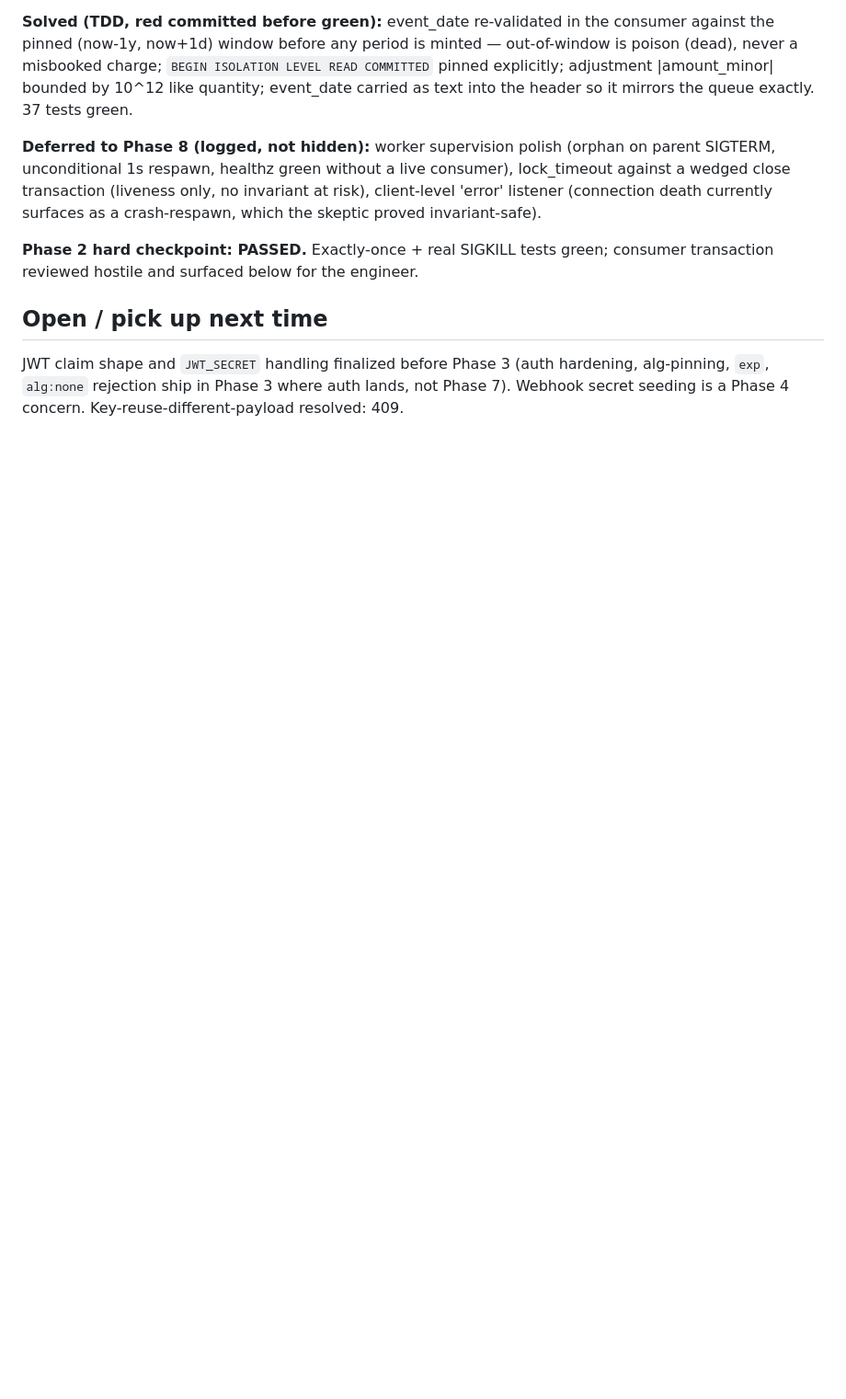
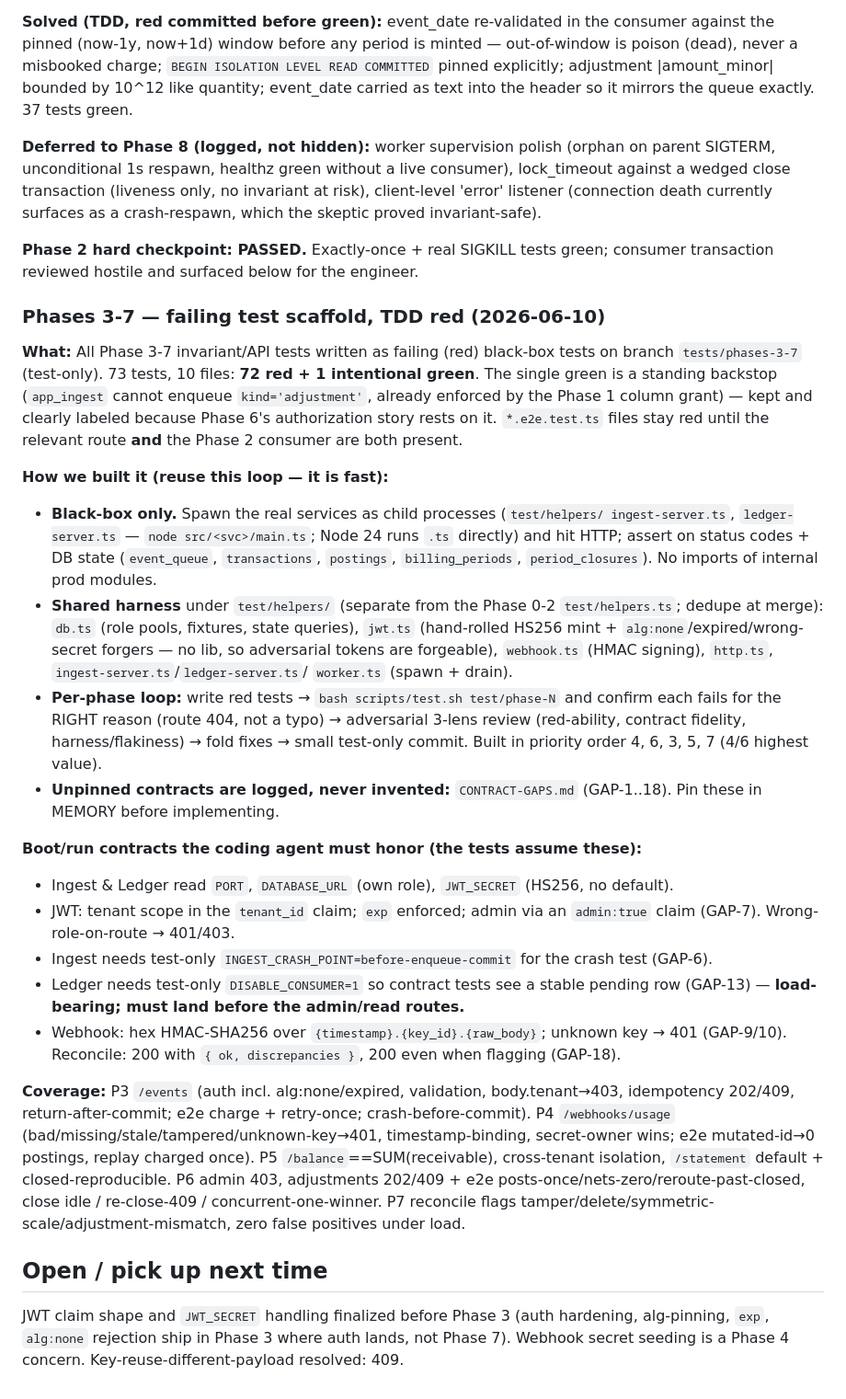
Before and after one commit to leecohen2311/keel-caseStudy, a Markdown page: MEMORY.md, the part around the change. Shown at 92% size. Rendered like a GitHub page; blank space fills up the shorter version.

Commit message:
docs(memory): record the Phase 3-7 test scaffold and the repeatable build loop
Documents what we built (73 tests, 72 red + 1 documented green backstop), the
black-box harness in test/helpers/, the per-phase red->review->fix->commit loop,
the boot/run contracts the coding agent must honor (PORT/DATABASE_URL/JWT_SECRET,
INGEST_CRASH_POINT, DISABLE_CONSUMER, webhook HMAC, reconcile response), and a
pointer to CONTRACT-GAPS.md (GAP-1..18). Speeds up the next session.

```diff
--- a/MEMORY.md
+++ b/MEMORY.md
@@ -331,6 +331,51 @@ invariant-safe).
 **Phase 2 hard checkpoint: PASSED.** Exactly-once + real SIGKILL tests green;
 consumer transaction reviewed hostile and surfaced below for the engineer.
 
+### Phases 3-7 — failing test scaffold, TDD red (2026-06-10)
+
+**What:** All Phase 3-7 invariant/API tests written as failing (red) black-box tests on
+branch `tests/phases-3-7` (test-only). 73 tests, 10 files: **72 red + 1 intentional green**.
+The single green is a standing backstop (`app_ingest` cannot enqueue `kind='adjustment'`,
+already enforced by the Phase 1 column grant) — kept and clearly labeled because Phase 6's
+authorization story rests on it. `*.e2e.test.ts` files stay red until the relevant route
+**and** the Phase 2 consumer are both present.
+
+**How we built it (reuse this loop — it is fast):**
+- **Black-box only.** Spawn the real services as child processes (`test/helpers/
+  ingest-server.ts`, `ledger-server.ts` — `node src/<svc>/main.ts`; Node 24 runs `.ts`
+  directly) and hit HTTP; assert on status codes + DB state (`event_queue`, `transactions`,
+  `postings`, `billing_periods`, `period_closures`). No imports of internal prod modules.
+- **Shared harness** under `test/helpers/` (separate from the Phase 0-2 `test/helpers.ts`;
+  dedupe at merge): `db.ts` (role pools, fixtures, state queries), `jwt.ts` (hand-rolled
+  HS256 mint + `alg:none`/expired/wrong-secret forgers — no lib, so adversarial tokens are
+  forgeable), `webhook.ts` (HMAC signing), `http.ts`, `ingest-server.ts`/`ledger-server.ts`/
+  `worker.ts` (spawn + drain).
+- **Per-phase loop:** write red tests → `bash scripts/test.sh test/phase-N` and confirm each
+  fails for the RIGHT reason (route 404, not a typo) → adversarial 3-lens review
+  (red-ability, contract fidelity, harness/flakiness) → fold fixes → small test-only commit.
+  Built in priority order 4, 6, 3, 5, 7 (4/6 highest value).
+- **Unpinned contracts are logged, never invented:** `CONTRACT-GAPS.md` (GAP-1..18). Pin
+  these in MEMORY before implementing.
+
+**Boot/run contracts the coding agent must honor (the tests assume these):**
+- Ingest & Ledger read `PORT`, `DATABASE_URL` (own role), `JWT_SECRET` (HS256, no default).
+- JWT: tenant scope in the `tenant_id` claim; `exp` enforced; admin via an `admin:true`
+  claim (GAP-7). Wrong-role-on-route → 401/403.
+- Ingest needs test-only `INGEST_CRASH_POINT=before-enqueue-commit` for the crash test (GAP-6).
+- Ledger needs test-only `DISABLE_CONSUMER=1` so contract tests see a stable pending row
+  (GAP-13) — **load-bearing; must land before the admin/read routes.**
+- Webhook: hex HMAC-SHA256 over `{timestamp}.{key_id}.{raw_body}`; unknown key → 401
+  (GAP-9/10). Reconcile: 200 with `{ ok, discrepancies }`, 200 even when flagging (GAP-18).
+
+**Coverage:** P3 `/events` (auth incl. alg:none/expired, validation, body.tenant→403,
+idempotency 202/409, return-after-commit; e2e charge + retry-once; crash-before-commit). P4
+`/webhooks/usage` (bad/missing/stale/tampered/unknown-key→401, timestamp-binding, secret-owner
+wins; e2e mutated-id→0 postings, replay charged once). P5 `/balance`==SUM(receivable),
+cross-tenant isolation, `/statement` default + closed-reproducible. P6 admin 403, adjustments
+202/409 + e2e posts-once/nets-zero/reroute-past-closed, close idle / re-close-409 /
+concurrent-one-winner. P7 reconcile flags tamper/delete/symmetric-scale/adjustment-mismatch,
+zero false positives under load.
+
 ## Open / pick up next time
 
 JWT claim shape and `JWT_SECRET` handling finalized before Phase 3 (auth hardening,
```
